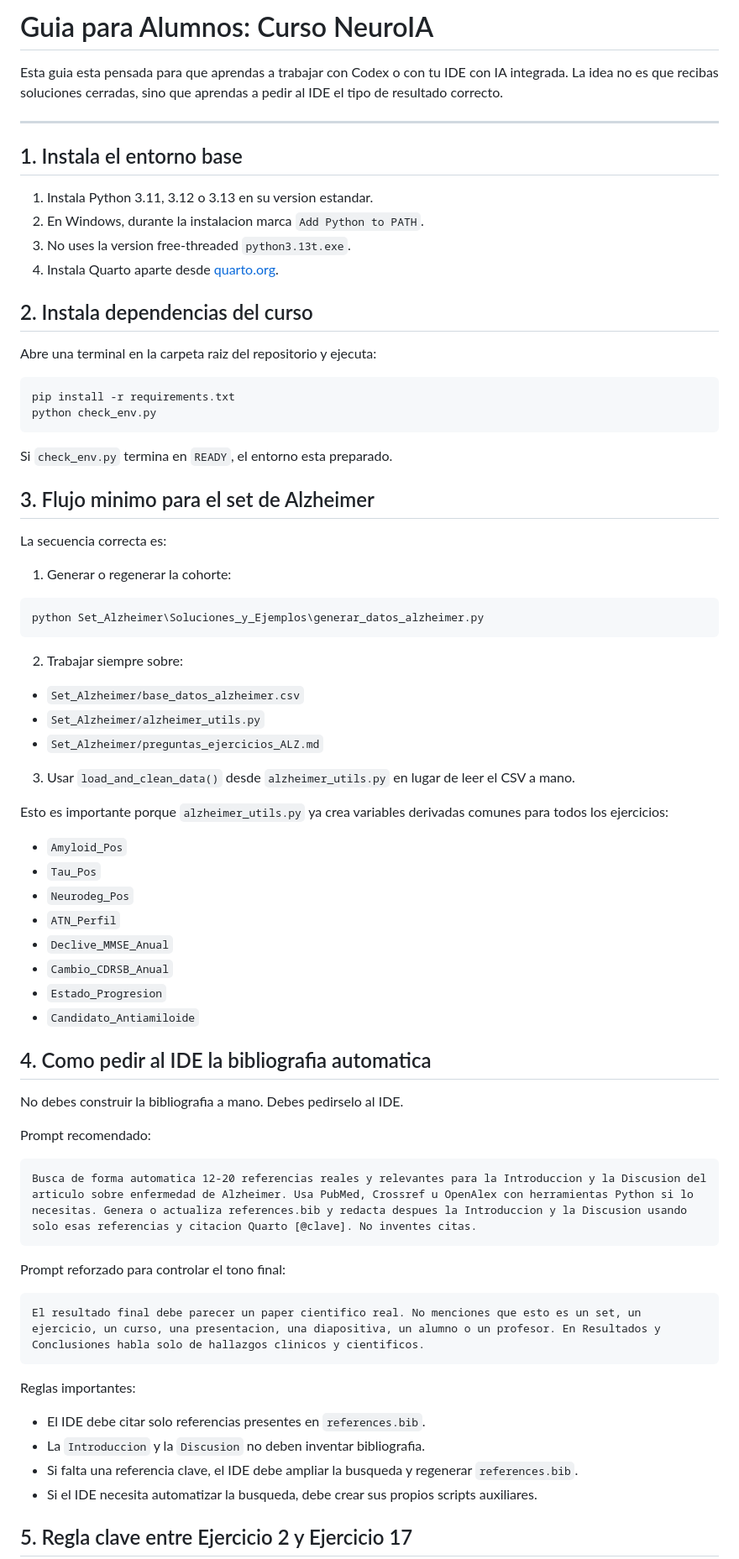
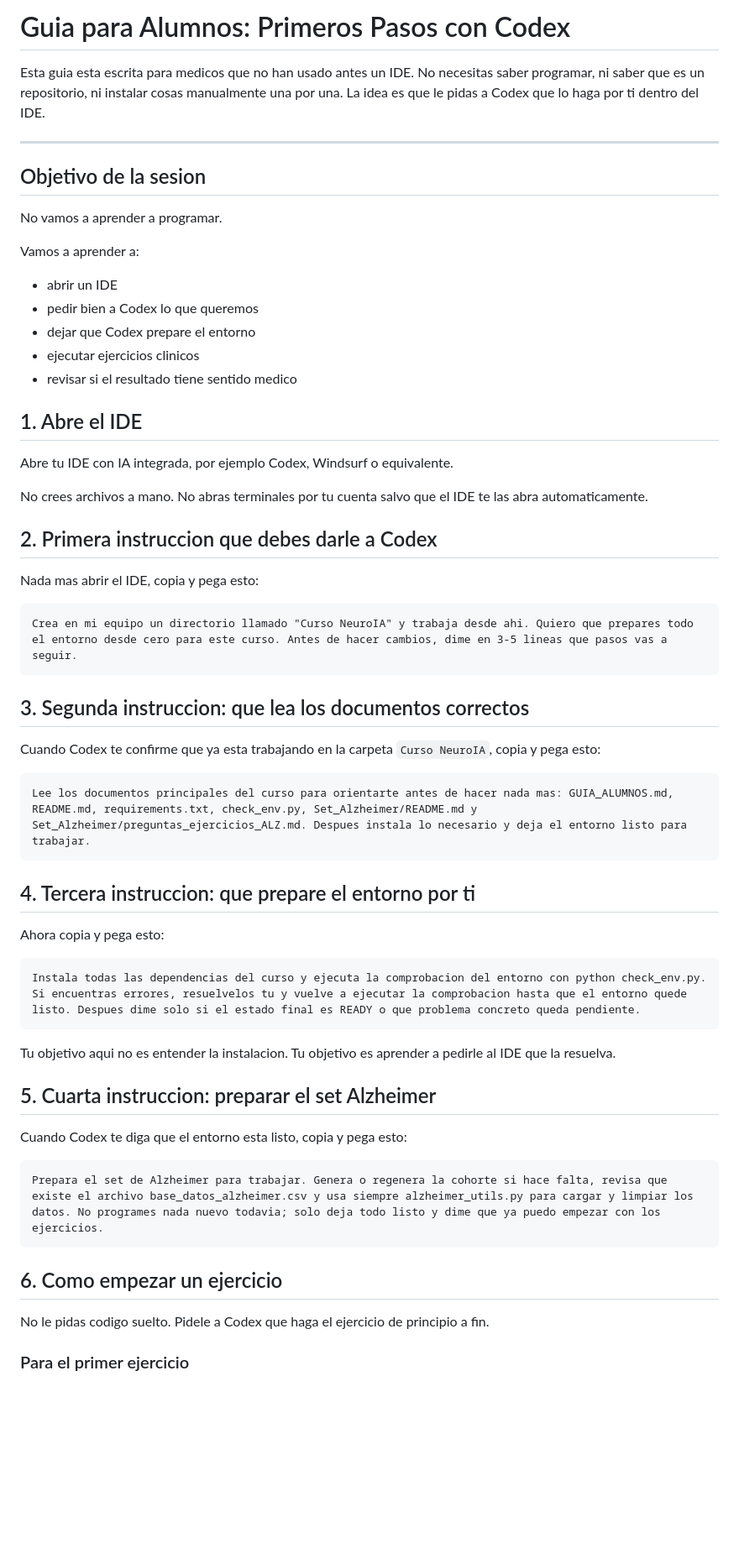
Before and after one commit to manuelmenendezgonzalez/neurologIA, a Markdown page: GUIA_ALUMNOS.md, the part around one of its changes. Shown at 84% size. Drawn GitHub-style; blank space fills up the shorter version.

````diff
--- a/GUIA_ALUMNOS.md
+++ b/GUIA_ALUMNOS.md
@@ -1,78 +1,64 @@
-# Guia para Alumnos: Curso NeuroIA
+# Guia para Alumnos: Primeros Pasos con Codex
 
-Esta guia esta pensada para que aprendas a trabajar con Codex o con tu IDE con IA integrada. La idea no es que recibas soluciones cerradas, sino que aprendas a pedir al IDE el tipo de resultado correcto.
+Esta guia esta escrita para medicos que no han usado antes un IDE. No necesitas saber programar, ni saber que es un repositorio, ni instalar cosas manualmente una por una. La idea es que le pidas a Codex que lo haga por ti dentro del IDE.
 
 ---
 
-## 1. Instala el entorno base
+## Objetivo de la sesion
 
-1. Instala Python 3.11, 3.12 o 3.13 en su version estandar.
-2. En Windows, durante la instalacion marca `Add Python to PATH`.
-3. No uses la version free-threaded `python3.13t.exe`.
-4. Instala Quarto aparte desde [quarto.org](https://quarto.org/docs/download/).
+No vamos a aprender a programar.
 
-## 2. Instala dependencias del curso
+Vamos a aprender a:
 
-Abre una terminal en la carpeta raiz del repositorio y ejecuta:
+- abrir un IDE
+- pedir bien a Codex lo que queremos
+- dejar que Codex prepare el entorno
+- ejecutar ejercicios clinicos
+- revisar si el resultado tiene sentido medico
 
-```bash
-pip install -r requirements.txt
-python check_env.py
+## 1. Abre el IDE
+
+Abre tu IDE con IA integrada, por ejemplo Codex, Windsurf o equivalente.
+
+No crees archivos a mano. No abras terminales por tu cuenta salvo que el IDE te las abra automaticamente.
+
+## 2. Primera instruccion que debes darle a Codex
+
+Nada mas abrir el IDE, copia y pega esto:
+
+```text
+Crea en mi equipo un directorio llamado "Curso NeuroIA" y trabaja desde ahi. Quiero que prepares todo el entorno desde cero para este curso. Antes de hacer cambios, dime en 3-5 lineas que pasos vas a seguir.
 ```
 
-Si `check_env.py` termina en `READY`, el entorno esta preparado.
+## 3. Segunda instruccion: que lea los documentos correctos
 
-## 3. Flujo minimo para el set de Alzheimer
+Cuando Codex te confirme que ya esta trabajando en la carpeta `Curso NeuroIA`, copia y pega esto:
 
-La secuencia correcta es:
-
-1. Generar o regenerar la cohorte:
-
-```bash
-python Set_Alzheimer\Soluciones_y_Ejemplos\generar_datos_alzheimer.py
+```text
+Lee los documentos principales del curso para orientarte antes de hacer nada mas: GUIA_ALUMNOS.md, README.md, requirements.txt, check_env.py, Set_Alzheimer/README.md y Set_Alzheimer/preguntas_ejercicios_ALZ.md. Despues instala lo necesario y deja el entorno listo para trabajar.
 ```
 
-2. Trabajar siempre sobre:
+## 4. Tercera instruccion: que prepare el entorno por ti
 
-- `Set_Alzheimer/base_datos_alzheimer.csv`
-- `Set_Alzheimer/alzheimer_utils.py`
-- `Set_Alzheimer/preguntas_ejercicios_ALZ.md`
-
-3. Usar `load_and_clean_data()` desde `alzheimer_utils.py` en lugar de leer el CSV a mano.
-
-Esto es importante porque `alzheimer_utils.py` ya crea variables derivadas comunes para todos los ejercicios:
-
-- `Amyloid_Pos`
-- `Tau_Pos`
-- `Neurodeg_Pos`
-- `ATN_Perfil`
-- `Declive_MMSE_Anual`
-- `Cambio_CDRSB_Anual`
-- `Estado_Progresion`
-- `Candidato_Antiamiloide`
-
-## 4. Como pedir al IDE la bibliografia automatica
-
-No debes construir la bibliografia a mano. Debes pedirselo al IDE.
-
-Prompt recomendado:
+Ahora copia y pega esto:
 
 ```text
-Busca de forma automatica 12-20 referencias reales y relevantes para la Introduccion y la Discusion del articulo sobre enfermedad de Alzheimer. Usa PubMed, Crossref u OpenAlex con herramientas Python si lo necesitas. Genera o actualiza references.bib y redacta despues la Introduccion y la Discusion usando solo esas referencias y citacion Quarto [@clave]. No inventes citas.
+Instala todas las dependencias del curso y ejecuta la comprobacion del entorno con python check_env.py. Si encuentras errores, resuelvelos tu y vuelve a ejecutar la comprobacion hasta que el entorno quede listo. Despues dime solo si el estado final es READY o que problema concreto queda pendiente.
 ```
 
-Prompt reforzado para controlar el tono final:
+Tu objetivo aqui no es entender la instalacion. Tu objetivo es aprender a pedirle al IDE que la resuelva.
+
+## 5. Cuarta instruccion: preparar el set Alzheimer
+
+Cuando Codex te diga que el entorno esta listo, copia y pega esto:
 
 ```text
-El resultado final debe parecer un paper cientifico real. No menciones que esto es un set, un ejercicio, un curso, una presentacion, una diapositiva, un alumno o un profesor. En Resultados y Conclusiones habla solo de hallazgos clinicos y cientificos.
+Prepara el set de Alzheimer para trabajar. Genera o regenera la cohorte si hace falta, revisa que existe el archivo base_datos_alzheimer.csv y usa siempre alzheimer_utils.py para cargar y limpiar los datos. No programes nada nuevo todavia; solo deja todo listo y dime que ya puedo empezar con los ejercicios.
 ```
 
-Reglas importantes:
+## 6. Como empezar un ejercicio
 
-- El IDE debe citar solo referencias presentes en `references.bib`.
-- La `Introduccion` y la `Discusion` no deben inventar bibliografia.
-- Si falta una referencia clave, el IDE debe ampliar la busqueda y regenerar `references.bib`.
-- Si el IDE necesita automatizar la busqueda, debe crear sus propios scripts auxiliares.
+No le pidas codigo suelto. Pidele a Codex que haga el ejercicio de principio a fin.
 
-## 5. Regla clave entre Ejercicio 2 y Ejercicio 17
+### Para el primer ejercicio
 
````
Also changed, not shown: other parts of GUIA_ALUMNOS.md (+55 -60 lines).
